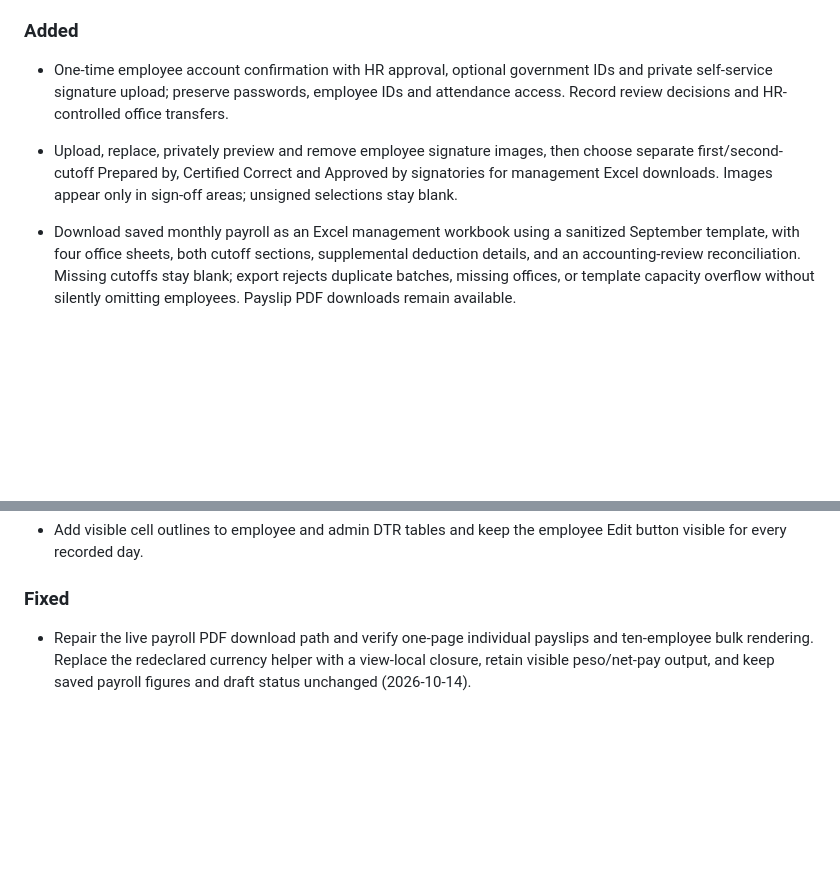
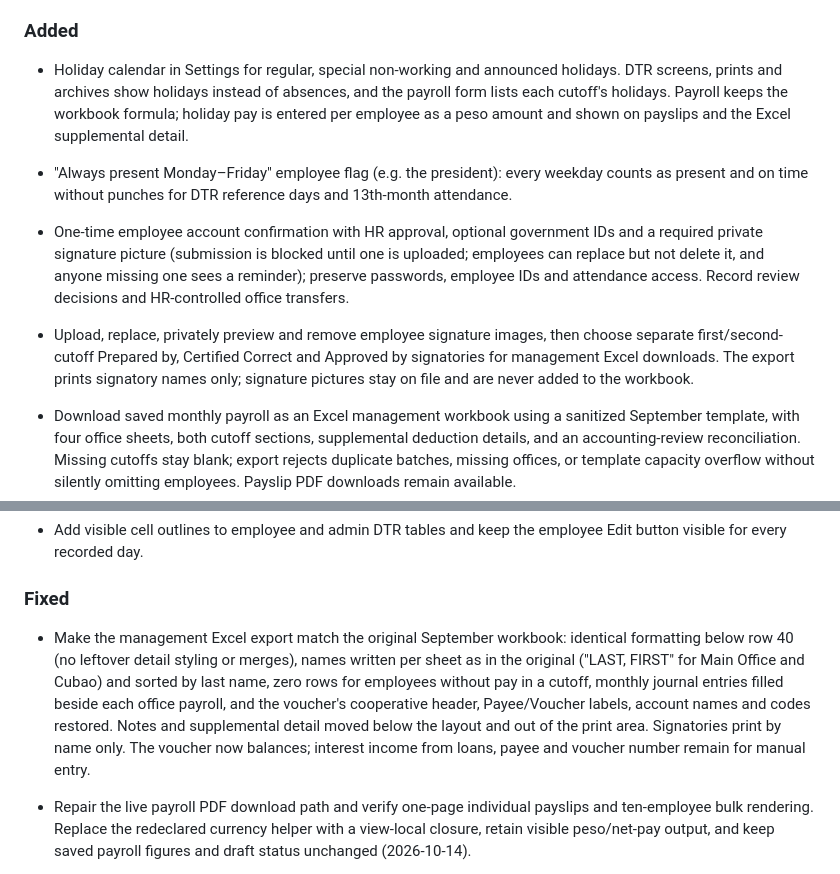
Before and after one commit to aokisan0924/pmpc-mngnt-system, a Markdown page: CHANGELOG.md, 2 parts joined by grey strips. Rendered like a GitHub page; blank space fills up the shorter version.

```diff
--- a/CHANGELOG.md
+++ b/CHANGELOG.md
@@ -11,9 +11,12 @@ Payroll update: **2026-10-02 (Asia/Manila)**. Version: **Unreleased**. Release c
 
 ### Added
 
-- One-time employee account confirmation with HR approval, optional government IDs and private self-service signature upload; preserve passwords, employee IDs and attendance access. Record review decisions and HR-controlled office transfers.
+- Holiday calendar in Settings for regular, special non-working and announced holidays. DTR screens, prints and archives show holidays instead of absences, and the payroll form lists each cutoff's holidays. Payroll keeps the workbook formula; holiday pay is entered per employee as a peso amount and shown on payslips and the Excel supplemental detail.
+- "Always present Monday–Friday" employee flag (e.g. the president): every weekday counts as present and on time without punches for DTR reference days and 13th-month attendance.
 
-- Upload, replace, privately preview and remove employee signature images, then choose separate first/second-cutoff Prepared by, Certified Correct and Approved by signatories for management Excel downloads. Images appear only in sign-off areas; unsigned selections stay blank.
+- One-time employee account confirmation with HR approval, optional government IDs and a required private signature picture (submission is blocked until one is uploaded; employees can replace but not delete it, and anyone missing one sees a reminder); preserve passwords, employee IDs and attendance access. Record review decisions and HR-controlled office transfers.
+
+- Upload, replace, privately preview and remove employee signature images, then choose separate first/second-cutoff Prepared by, Certified Correct and Approved by signatories for management Excel downloads. The export prints signatory names only; signature pictures stay on file and are never added to the workbook.
 
 - Download saved monthly payroll as an Excel management workbook using a sanitized September template, with four office sheets, both cutoff sections, supplemental deduction details, and an accounting-review reconciliation. Missing cutoffs stay blank; export rejects duplicate batches, missing offices, or template capacity overflow without silently omitting employees. Payslip PDF downloads remain available.
 
@@ -30,6 +33,8 @@ Payroll update: **2026-10-02 (Asia/Manila)**. Version: **Unreleased**. Release c
 - Add visible cell outlines to employee and admin DTR tables and keep the employee Edit button visible for every recorded day.
 
 ### Fixed
+
+- Make the management Excel export match the original September workbook: identical formatting below row 40 (no leftover detail styling or merges), names written per sheet as in the original ("LAST, FIRST" for Main Office and Cubao) and sorted by last name, zero rows for employees without pay in a cutoff, monthly journal entries filled beside each office payroll, and the voucher's cooperative header, Payee/Voucher labels, account names and codes restored. Notes and supplemental detail moved below the layout and out of the print area. Signatories print by name only. The voucher now balances; interest income from loans, payee and voucher number remain for manual entry.
 
 - Repair the live payroll PDF download path and verify one-page individual payslips and ten-employee bulk rendering. Replace the redeclared currency helper with a view-local closure, retain visible peso/net-pay output, and keep saved payroll figures and draft status unchanged (2026-10-14).
 
```
Also changed, not shown: docs/payroll-office-rules.md (+13 -3 lines).
